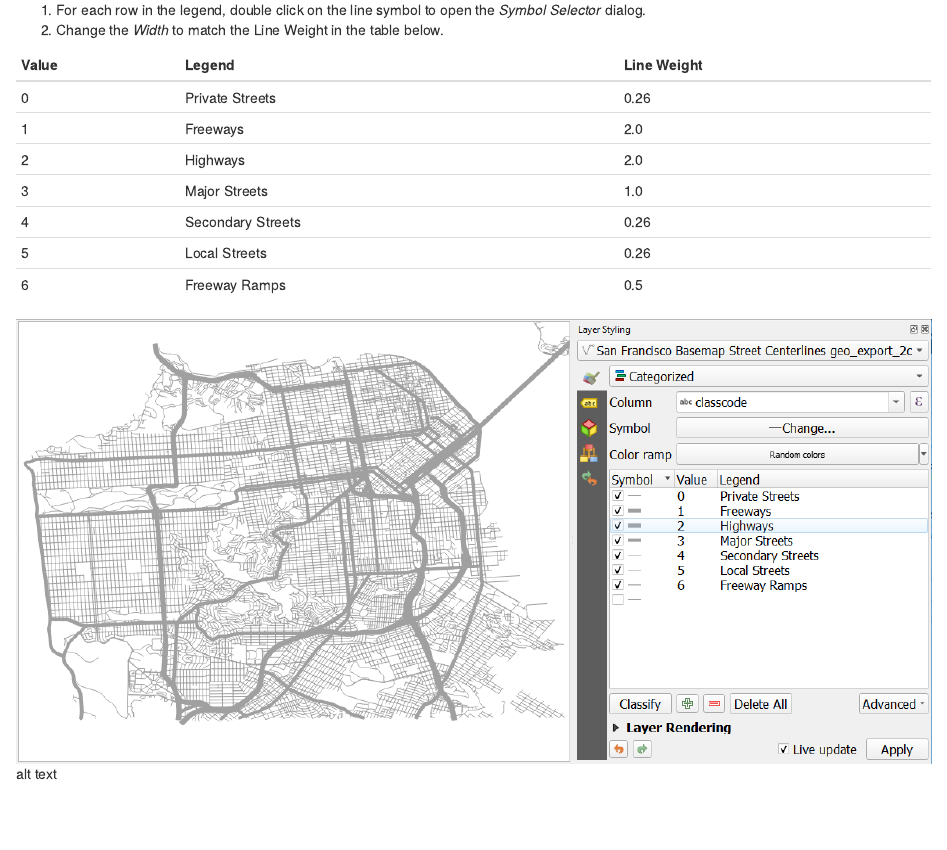
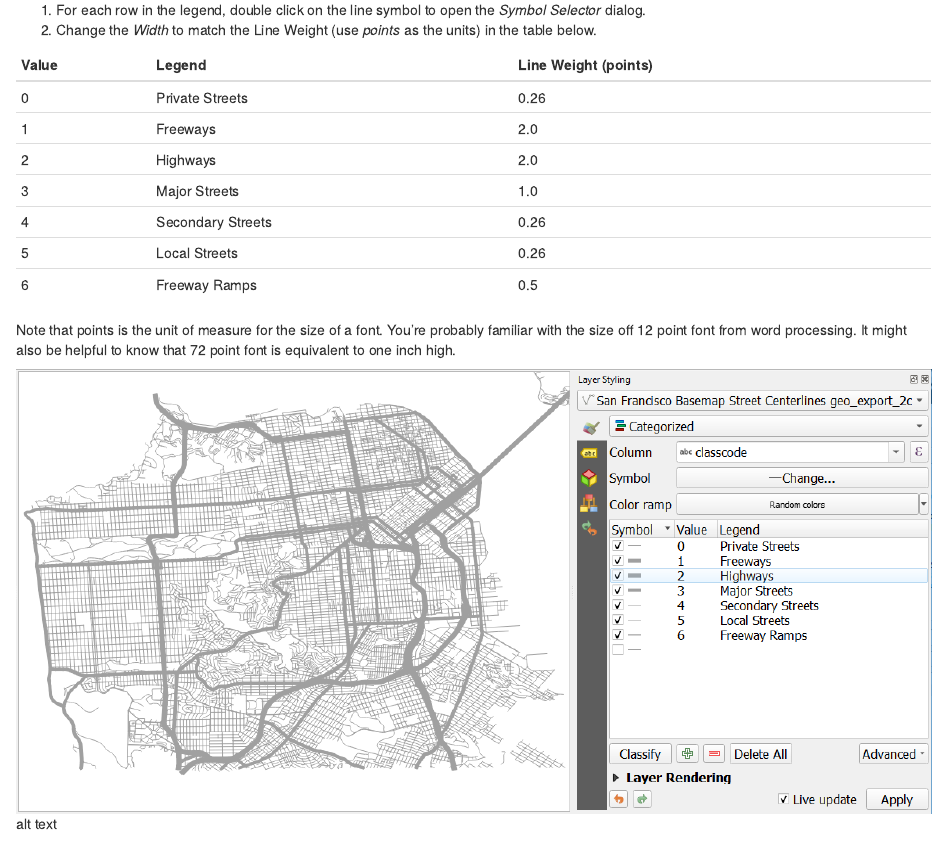
Before and after one commit to ucdavisdatalab/Intro-to-Desktop-GIS-with-QGIS, an R Markdown document (10_Working-with-Vector-Data.Rmd): the page in a window 1100 px wide, from 2110 px down. Rendered offline with R 4.5, knitr and Pandoc, with nearby package versions; drawn as R Markdown's standard HTML page in place of the format the file asks for.

Commit message:
add units to line weight

```diff
--- a/10_Working-with-Vector-Data.Rmd
+++ b/10_Working-with-Vector-Data.Rmd
@@ -76,9 +76,9 @@ Value | Legend
 Next we'll change the line width (also known as the line weight).
 
 1. For each row in the legend, double click on the line symbol to open the *Symbol Selector* dialog.
-1. Change the *Width* to match the Line Weight in the table below.
+1. Change the *Width* to match the Line Weight (use *points* as the units) in the table below.
 
-Value | Legend | Line Weight
+Value | Legend | Line Weight (points)
 --- | --- | ---
 0| Private Streets | 0.26
 1| Freeways | 2.0
@@ -87,6 +87,8 @@ Value | Legend | Line Weight
 4| Secondary Streets | 0.26
 5| Local Streets | 0.26
 6| Freeway Ramps | 0.5
+
+Note that points is the unit of measure for the size of a font. You're probably familiar with the size off 12 point font from word processing. It might also be helpful to know that 72 point font is equivalent to one inch high.
 
 ![alt text](./images/Vector_ClassifiedRoads.PNG "Classified Roads")
 
```
